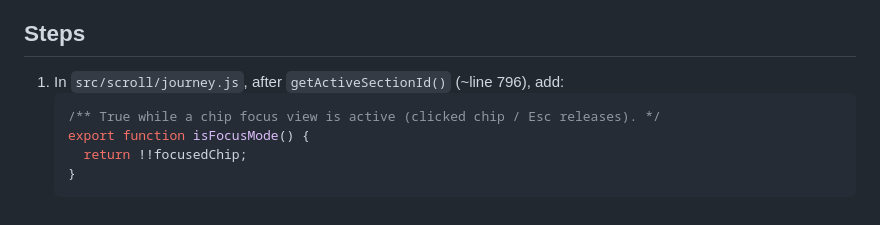
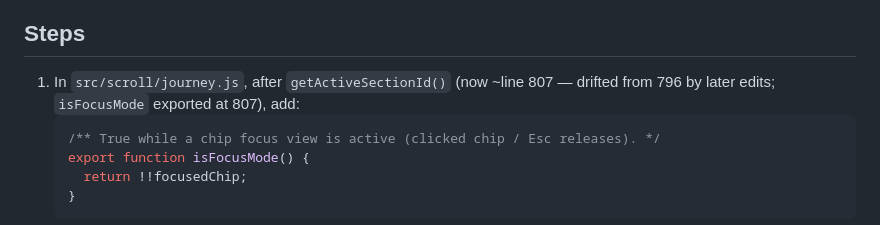
Before and after one commit to imnotparama/Parameshwaran_S_Portfolio, a Markdown page: plans/012-focus-damps-levitation.md, the part around the change. Rendered like a GitHub page.

````diff
--- a/plans/012-focus-damps-levitation.md
+++ b/plans/012-focus-damps-levitation.md
@@ -55,7 +55,7 @@ boardGroup.rotation.z = Math.sin(elapsed * 0.31) * FLOAT_AMP_ROLL * wake * focus
 
 ## Steps
 
-1. In `src/scroll/journey.js`, after `getActiveSectionId()` (~line 796), add:
+1. In `src/scroll/journey.js`, after `getActiveSectionId()` (now ~line 807 — drifted from 796 by later edits; `isFocusMode` exported at 807), add:
    ```js
    /** True while a chip focus view is active (clicked chip / Esc releases). */
    export function isFocusMode() {
````
Also changed, not shown: plans/007-keyboard-nav-affordance.md (+2 -2 lines), plans/README.md (+3 -2 lines).
